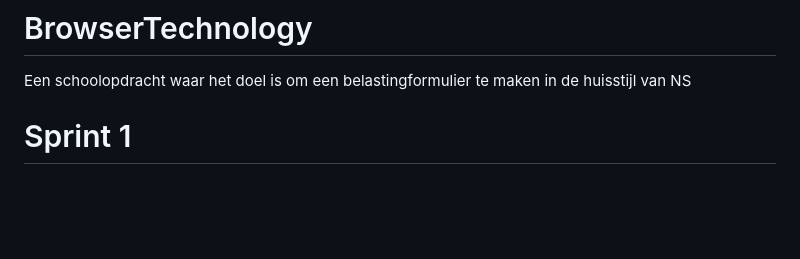
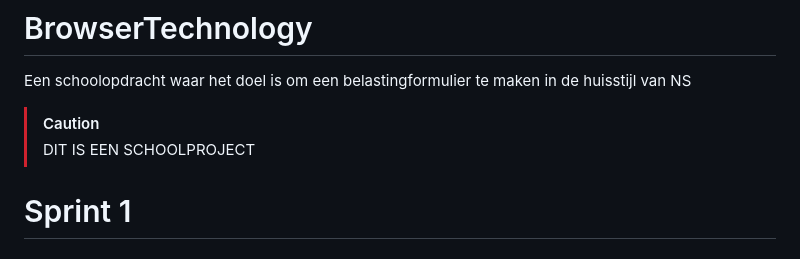
Before and after one commit to JelleHotting/BrowserTechnology, a Markdown page: README.md, the part around the change. Rendered like a GitHub page; blank space fills up the shorter version.

```diff
--- a/README.md
+++ b/README.md
@@ -1,5 +1,8 @@
 # BrowserTechnology
 Een schoolopdracht waar het doel is om een belastingformulier te maken in de huisstijl van NS
+
+> [!CAUTION]
+> DIT IS EEN SCHOOLPROJECT
 
 # Sprint 1
 
```
